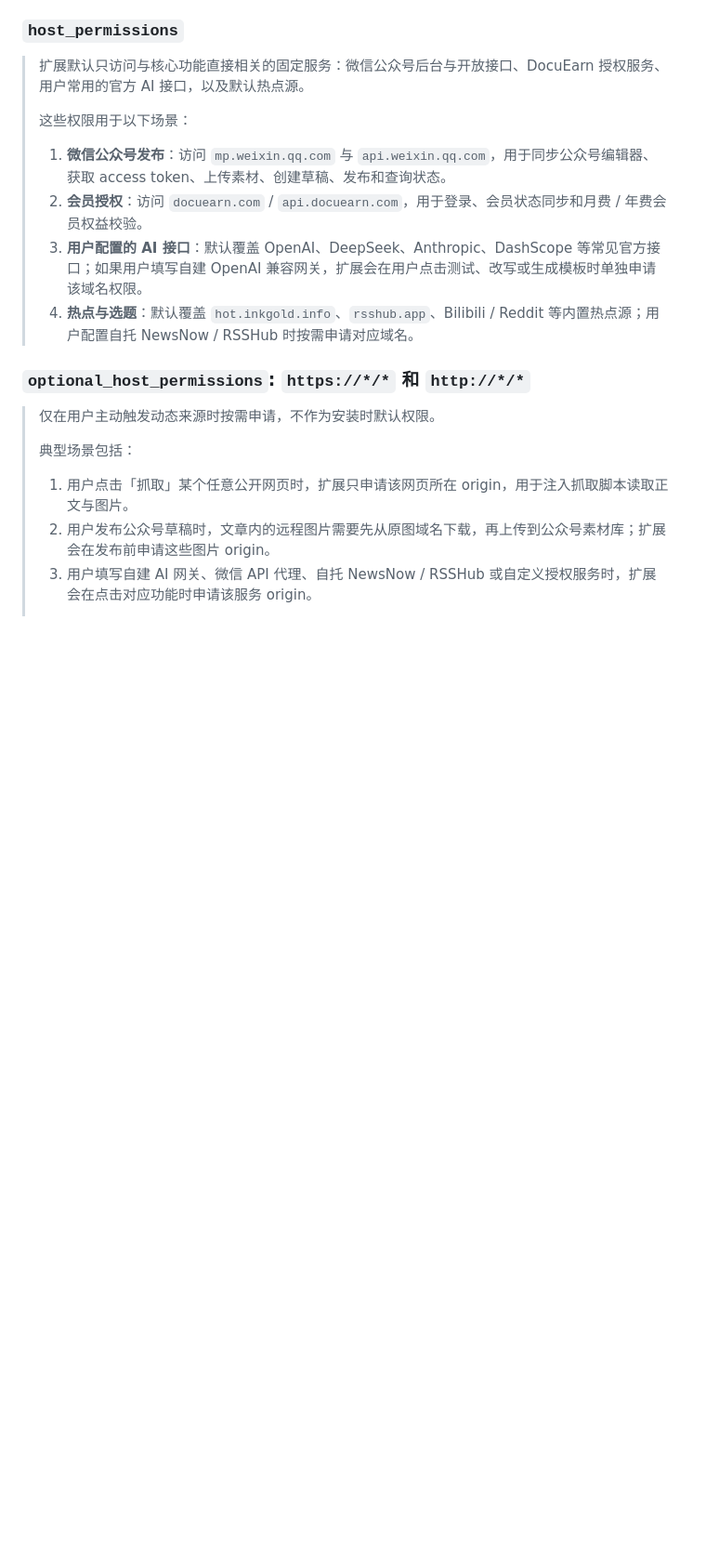
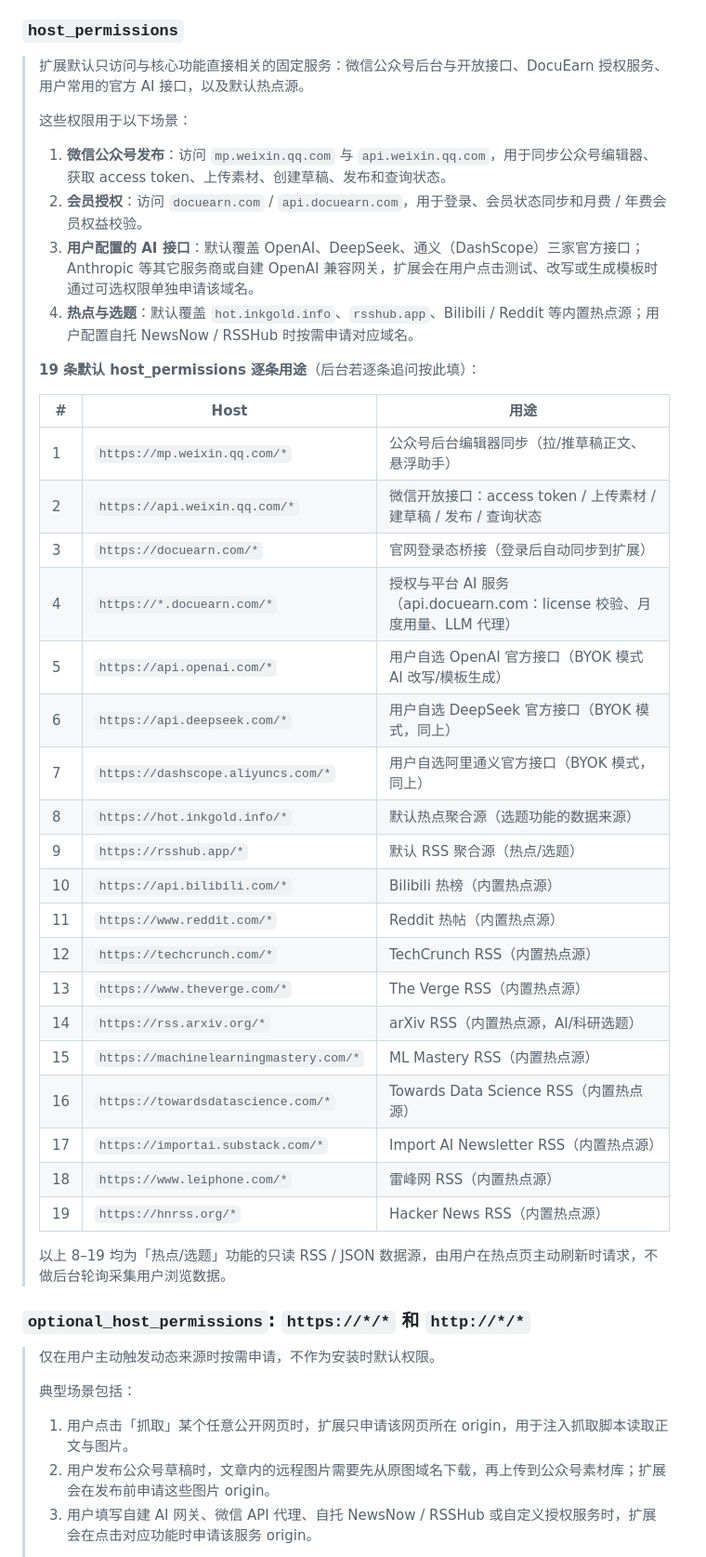
Before and after one commit to JUNSHENG428/gzhtool, a Markdown page: docs/STORE_LISTING.md, the part around one of its changes. Shown at 93% size. GitHub-like rendering; blank space fills up the shorter version.

Commit message:
docs(store): 权限说明补 19 条 host_permissions 逐条用途表 + AI 接口表述修正
- §4 host_permissions：新增 19 条逐条用途表（微信 2 / docuearn 2 / BYOK AI 3 / 热点源 12），后台逐条追问时直接可填；「默认覆盖 Anthropic」表述修正——manifest 默认无 Anthropic host，改为可选权限按需申请（与 manifest.json 实际一致）
- 同文件此前已含套餐对比/杂志母版名对齐 SKU 表的修正，一并入库
- 商店素材已重新生成：npm run capture:cws → dist/store/（5 张 1280×800 截图 + promo-tile 440×280 + banner 1400×560）

对齐清单：套餐文案涉及 CLAUDE.md「14 处对齐清单」之商店描述侧；本 commit 仅动 docs，扩展/后端配额代码未动。
纯文档，无自动验证项。

Co-authored-by: Cursor <cursoragent@cursor.com>

```diff
--- a/docs/STORE_LISTING.md
+++ b/docs/STORE_LISTING.md
@@ -88,8 +88,34 @@ Chrome Web Store 后台会逐个让你解释为什么需要。直接复制下面
 >
 > 1. **微信公众号发布**：访问 `mp.weixin.qq.com` 与 `api.weixin.qq.com`，用于同步公众号编辑器、获取 access token、上传素材、创建草稿、发布和查询状态。
 > 2. **会员授权**：访问 `docuearn.com` / `api.docuearn.com`，用于登录、会员状态同步和月费 / 年费会员权益校验。
-> 3. **用户配置的 AI 接口**：默认覆盖 OpenAI、DeepSeek、Anthropic、DashScope 等常见官方接口；如果用户填写自建 OpenAI 兼容网关，扩展会在用户点击测试、改写或生成模板时单独申请该域名权限。
+> 3. **用户配置的 AI 接口**：默认覆盖 OpenAI、DeepSeek、通义（DashScope）三家官方接口；Anthropic 等其它服务商或自建 OpenAI 兼容网关，扩展会在用户点击测试、改写或生成模板时通过可选权限单独申请该域名。
 > 4. **热点与选题**：默认覆盖 `hot.inkgold.info`、`rsshub.app`、Bilibili / Reddit 等内置热点源；用户配置自托 NewsNow / RSSHub 时按需申请对应域名。
+>
+> **19 条默认 host_permissions 逐条用途**（后台若逐条追问按此填）：
+>
+> | # | Host | 用途 |
+> |---|---|---|
+> | 1 | `https://mp.weixin.qq.com/*` | 公众号后台编辑器同步（拉/推草稿正文、悬浮助手） |
+> | 2 | `https://api.weixin.qq.com/*` | 微信开放接口：access token / 上传素材 / 建草稿 / 发布 / 查询状态 |
+> | 3 | `https://docuearn.com/*` | 官网登录态桥接（登录后自动同步到扩展） |
+> | 4 | `https://*.docuearn.com/*` | 授权与平台 AI 服务（api.docuearn.com：license 校验、月度用量、LLM 代理） |
+> | 5 | `https://api.openai.com/*` | 用户自选 OpenAI 官方接口（BYOK 模式 AI 改写/模板生成） |
+> | 6 | `https://api.deepseek.com/*` | 用户自选 DeepSeek 官方接口（BYOK 模式，同上） |
+> | 7 | `https://dashscope.aliyuncs.com/*` | 用户自选阿里通义官方接口（BYOK 模式，同上） |
+> | 8 | `https://hot.inkgold.info/*` | 默认热点聚合源（选题功能的数据来源） |
+> | 9 | `https://rsshub.app/*` | 默认 RSS 聚合源（热点/选题） |
+> | 10 | `https://api.bilibili.com/*` | Bilibili 热榜（内置热点源） |
+> | 11 | `https://www.reddit.com/*` | Reddit 热帖（内置热点源） |
+> | 12 | `https://techcrunch.com/*` | TechCrunch RSS（内置热点源） |
+> | 13 | `https://www.theverge.com/*` | The Verge RSS（内置热点源） |
+> | 14 | `https://rss.arxiv.org/*` | arXiv RSS（内置热点源，AI/科研选题） |
+> | 15 | `https://machinelearningmastery.com/*` | ML Mastery RSS（内置热点源） |
+> | 16 | `https://towardsdatascience.com/*` | Towards Data Science RSS（内置热点源） |
+> | 17 | `https://importai.substack.com/*` | Import AI Newsletter RSS（内置热点源） |
+> | 18 | `https://www.leiphone.com/*` | 雷峰网 RSS（内置热点源） |
+> | 19 | `https://hnrss.org/*` | Hacker News RSS（内置热点源） |
+>
+> 以上 8–19 均为「热点/选题」功能的只读 RSS / JSON 数据源，由用户在热点页主动刷新时请求，不做后台轮询采集用户浏览数据。
 
 ### `optional_host_permissions`: `https://*/*` 和 `http://*/*`
 > 仅在用户主动触发动态来源时按需申请，不作为安装时默认权限。
```
Also changed, not shown: other parts of docs/STORE_LISTING.md (+4 -4 lines).
